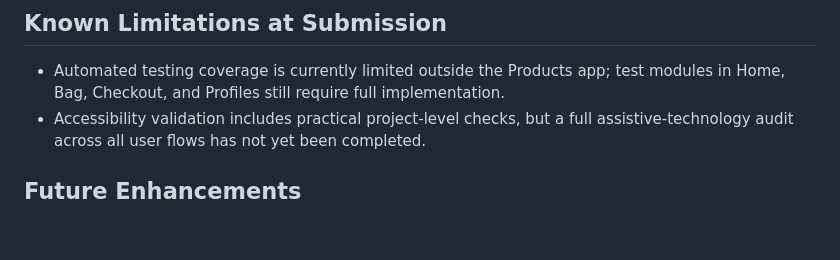
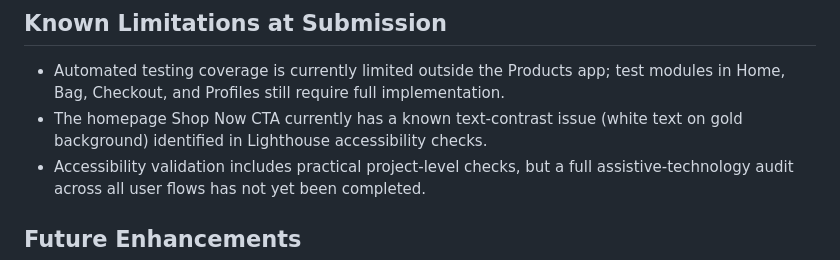
Before and after one commit to Matt-Wilshaw/fabric-focus, a Markdown page: README.md, the part around the change. Drawn GitHub-style; blank space fills up the shorter version.

Commit message:
docs: track homepage CTA contrast issue in README and testing report

```diff
--- a/README.md
+++ b/README.md
@@ -524,6 +524,7 @@ This repository is Django-rendered and does not include a separate `frontend/` R
 ## Known Limitations at Submission
 
 - Automated testing coverage is currently limited outside the Products app; test modules in Home, Bag, Checkout, and Profiles still require full implementation.
+- The homepage Shop Now CTA currently has a known text-contrast issue (white text on gold background) identified in Lighthouse accessibility checks.
 - Accessibility validation includes practical project-level checks, but a full assistive-technology audit across all user flows has not yet been completed.
 
 ## Future Enhancements
```
Also changed, not shown: TESTING.md (+2 -0 lines).
